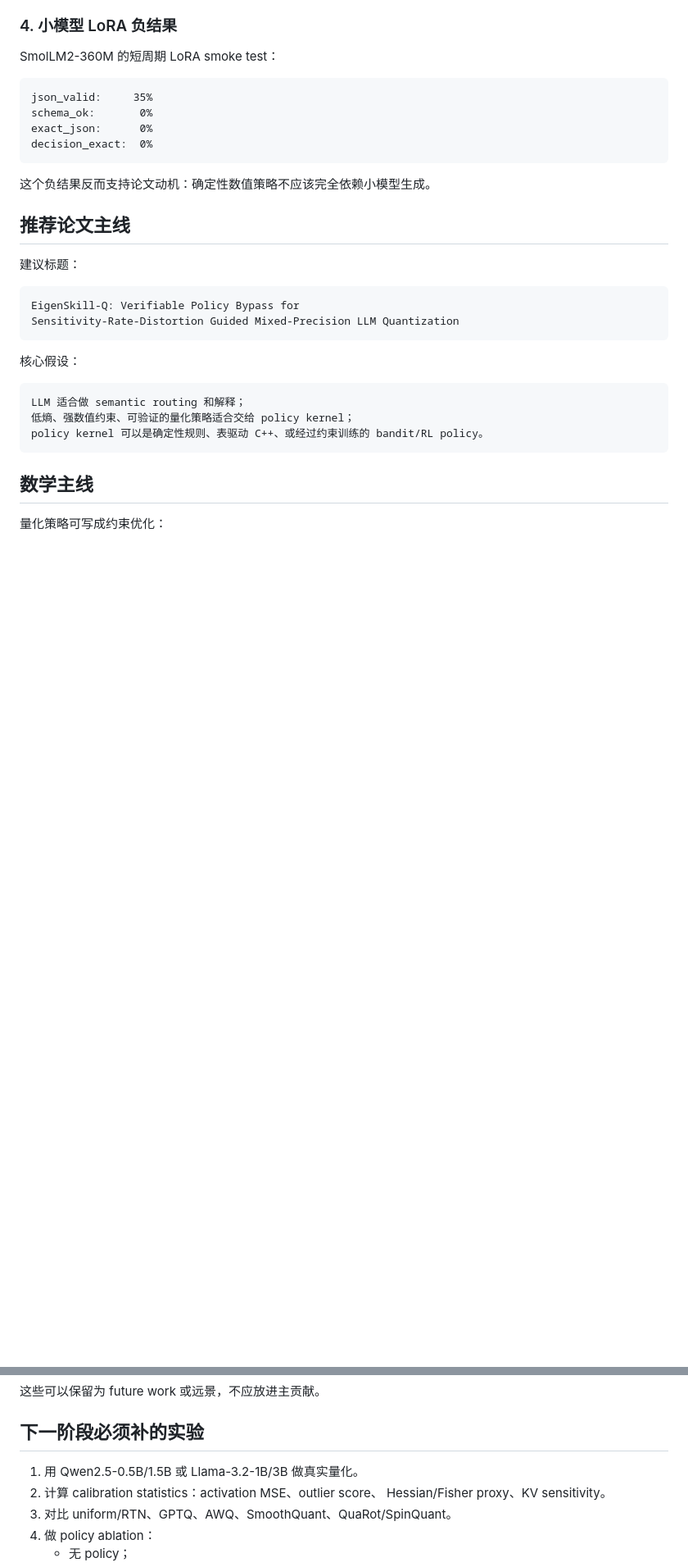
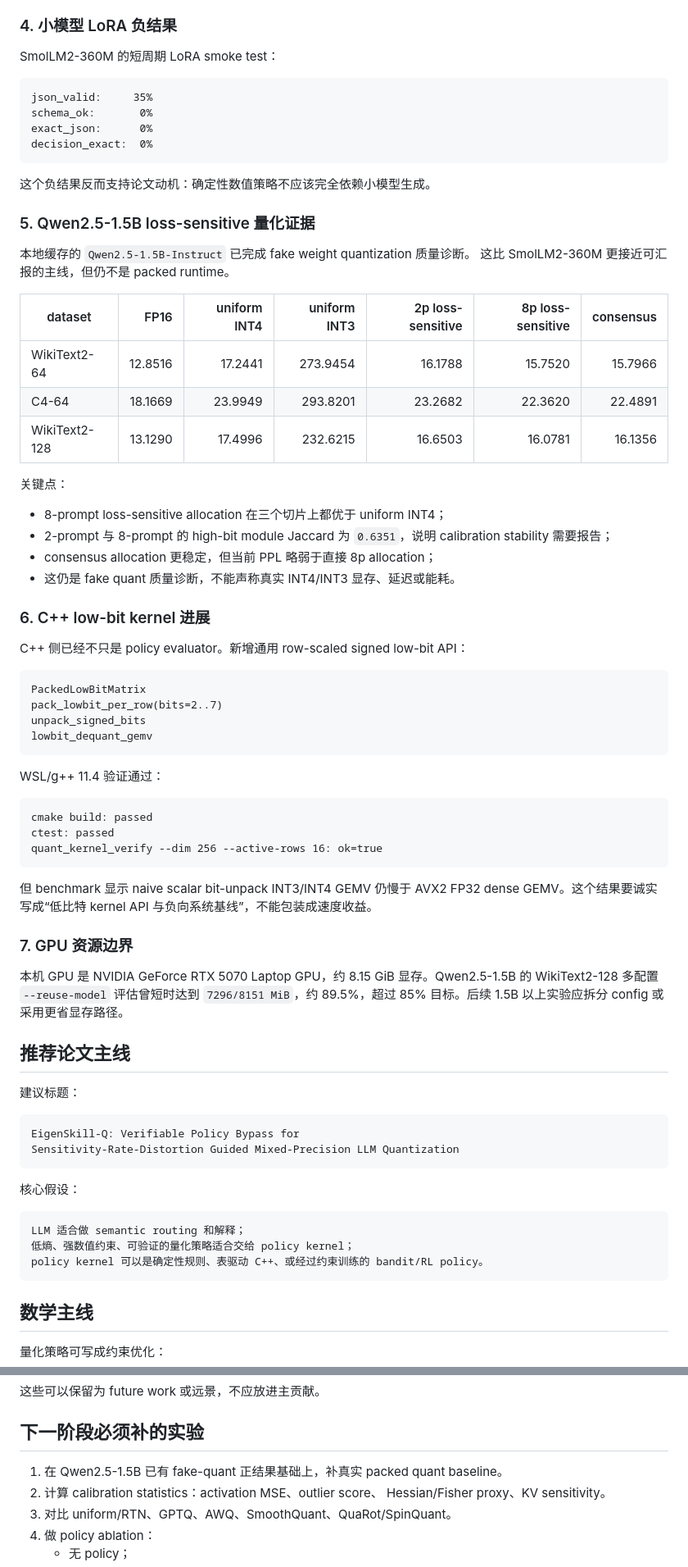
Before and after one commit to rui4399/eigenskill-research-pack, a Markdown page: outputs/paper_delivery_2026-06-04/导师速览.md, 2 parts joined by grey strips. Shown at 82% size. Drawn GitHub-style; blank space fills up the shorter version.

Commit message:
Update delivery notes with Qwen 1.5B evidence

````diff
--- a/outputs/paper_delivery_2026-06-04/导师速览.md
+++ b/outputs/paper_delivery_2026-06-04/导师速览.md
@@ -96,6 +96,52 @@ decision_exact:  0%
 
 这个负结果反而支持论文动机：确定性数值策略不应该完全依赖小模型生成。
 
+### 5. Qwen2.5-1.5B loss-sensitive 量化证据
+
+本地缓存的 `Qwen2.5-1.5B-Instruct` 已完成 fake weight quantization 质量诊断。
+这比 SmolLM2-360M 更接近可汇报的主线，但仍不是 packed runtime。
+
+| dataset | FP16 | uniform INT4 | uniform INT3 | 2p loss-sensitive | 8p loss-sensitive | consensus |
+|---|---:|---:|---:|---:|---:|---:|
+| WikiText2-64 | 12.8516 | 17.2441 | 273.9454 | 16.1788 | 15.7520 | 15.7966 |
+| C4-64 | 18.1669 | 23.9949 | 293.8201 | 23.2682 | 22.3620 | 22.4891 |
+| WikiText2-128 | 13.1290 | 17.4996 | 232.6215 | 16.6503 | 16.0781 | 16.1356 |
+
+关键点：
+
+- 8-prompt loss-sensitive allocation 在三个切片上都优于 uniform INT4；
+- 2-prompt 与 8-prompt 的 high-bit module Jaccard 为 `0.6351`，说明 calibration stability 需要报告；
+- consensus allocation 更稳定，但当前 PPL 略弱于直接 8p allocation；
+- 这仍是 fake quant 质量诊断，不能声称真实 INT4/INT3 显存、延迟或能耗。
+
+### 6. C++ low-bit kernel 进展
+
+C++ 侧已经不只是 policy evaluator。新增通用 row-scaled signed low-bit API：
+
+```text
+PackedLowBitMatrix
+pack_lowbit_per_row(bits=2..7)
+unpack_signed_bits
+lowbit_dequant_gemv
+```
+
+WSL/g++ 11.4 验证通过：
+
+```text
+cmake build: passed
+ctest: passed
+quant_kernel_verify --dim 256 --active-rows 16: ok=true
+```
+
+但 benchmark 显示 naive scalar bit-unpack INT3/INT4 GEMV 仍慢于 AVX2 FP32 dense
+GEMV。这个结果要诚实写成“低比特 kernel API 与负向系统基线”，不能包装成速度收益。
+
+### 7. GPU 资源边界
+
+本机 GPU 是 NVIDIA GeForce RTX 5070 Laptop GPU，约 8.15 GiB 显存。Qwen2.5-1.5B
+的 WikiText2-128 多配置 `--reuse-model` 评估曾短时达到 `7296/8151 MiB`，约
+89.5%，超过 85% 目标。后续 1.5B 以上实验应拆分 config 或采用更省显存路径。
+
 ## 推荐论文主线
 
 建议标题：
@@ -174,7 +220,7 @@ subject to  E[Memory(x_t, a_t)] <= B
 
 ## 下一阶段必须补的实验
 
-1. 用 Qwen2.5-0.5B/1.5B 或 Llama-3.2-1B/3B 做真实量化。
+1. 在 Qwen2.5-1.5B 已有 fake-quant 正结果基础上，补真实 packed quant baseline。
 2. 计算 calibration statistics：activation MSE、outlier score、
    Hessian/Fisher proxy、KV sensitivity。
 3. 对比 uniform/RTN、GPTQ、AWQ、SmoothQuant、QuaRot/SpinQuant。
````
Also changed, not shown: outputs/paper_delivery_2026-06-04/DELIVERY_MANIFEST.md (+34 -0 lines), 1 other file.
